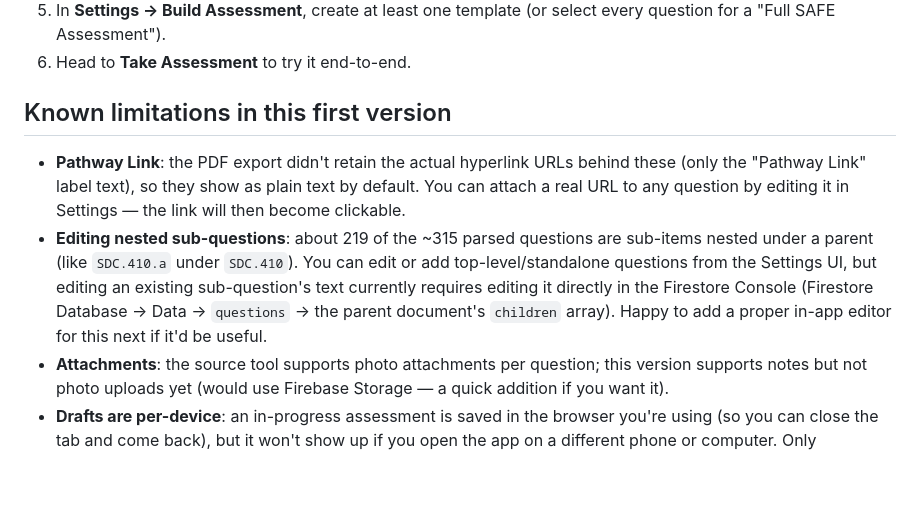
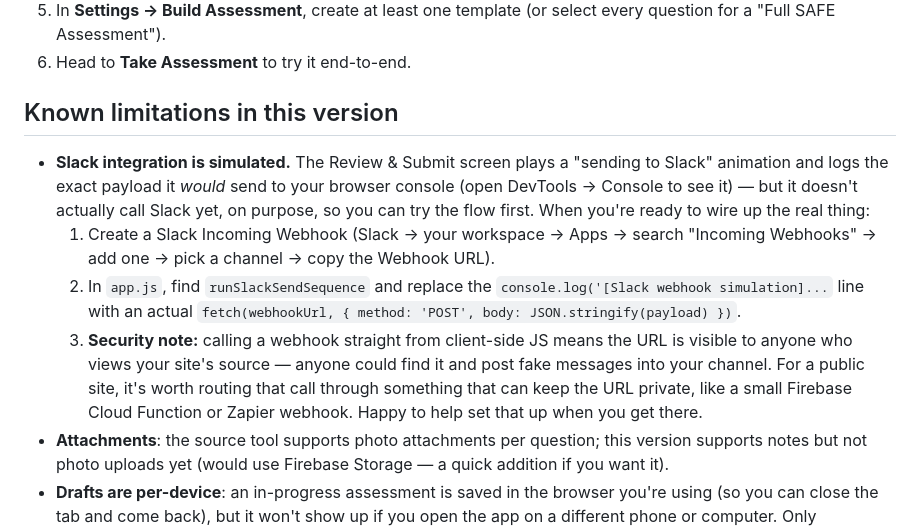
Before and after one commit to cfanorthcos/safeaudit, a Markdown page: SETUP.md, the part around the change. Drawn GitHub-style; blank space fills up the shorter version.

```diff
--- a/SETUP.md
+++ b/SETUP.md
@@ -97,20 +97,26 @@ leave it as-is, or change it to anything you like as long as:
    (or select every question for a "Full SAFE Assessment").
 6. Head to **Take Assessment** to try it end-to-end.
 
-## Known limitations in this first version
+## Known limitations in this version
 
-- **Pathway Link**: the PDF export didn't retain the actual hyperlink
-  URLs behind these (only the "Pathway Link" label text), so they show
-  as plain text by default. You can attach a real URL to any question
-  by editing it in Settings — the link will then become clickable.
-- **Editing nested sub-questions**: about 219 of the ~315 parsed
-  questions are sub-items nested under a parent (like `SDC.410.a` under
-  `SDC.410`). You can edit or add top-level/standalone questions from
-  the Settings UI, but editing an existing sub-question's text
-  currently requires editing it directly in the Firestore Console
-  (Firestore Database -> Data -> `questions` -> the parent document's
-  `children` array). Happy to add a proper in-app editor for this next
-  if it'd be useful.
+- **Slack integration is simulated.** The Review & Submit screen plays a
+  "sending to Slack" animation and logs the exact payload it *would*
+  send to your browser console (open DevTools → Console to see it) —
+  but it doesn't actually call Slack yet, on purpose, so you can try
+  the flow first. When you're ready to wire up the real thing:
+  1. Create a Slack Incoming Webhook (Slack → your workspace → Apps →
+     search "Incoming Webhooks" → add one → pick a channel → copy the
+     Webhook URL).
+  2. In `app.js`, find `runSlackSendSequence` and replace the
+     `console.log('[Slack webhook simulation]...` line with an actual
+     `fetch(webhookUrl, { method: 'POST', body: JSON.stringify(payload) })`.
+  3. **Security note:** calling a webhook straight from client-side JS
+     means the URL is visible to anyone who views your site's source —
+     anyone could find it and post fake messages into your channel.
+     For a public site, it's worth routing that call through something
+     that can keep the URL private, like a small Firebase Cloud
+     Function or Zapier webhook. Happy to help set that up when you get
+     there.
 - **Attachments**: the source tool supports photo attachments per
   question; this version supports notes but not photo uploads yet
   (would use Firebase Storage — a quick addition if you want it).
```
